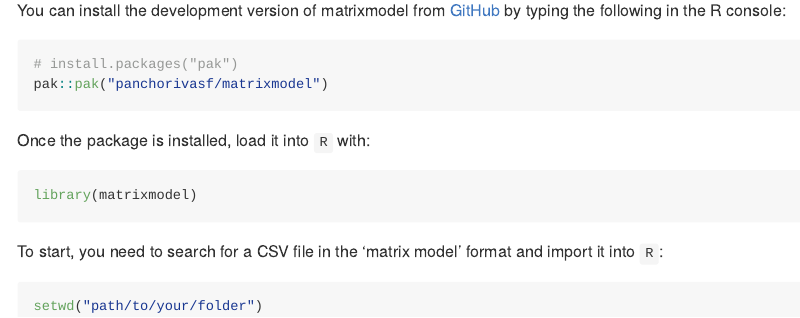
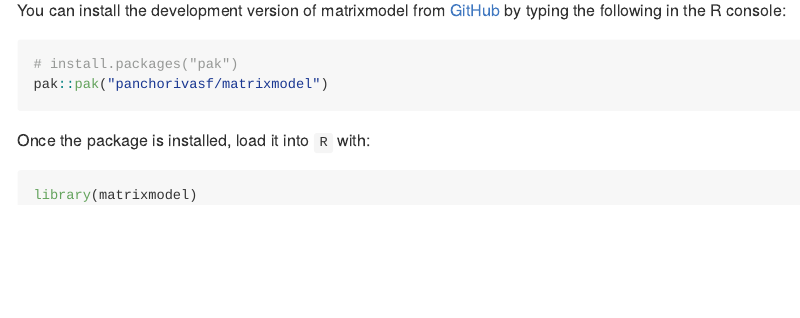
Before and after one commit to panchorivasf/matrixmodel, an R Markdown document (README.Rmd): the page in a window 1100 px wide, from 270 px down. The pictures show the output file README.md that the author committed with the source, drawn offline in the style of GitHub.

Commit message:
update readme

````diff
--- a/README.Rmd
+++ b/README.Rmd
@@ -34,9 +34,3 @@ Once the package is installed, load it into `R` with:
 ```{r example}
 library(matrixmodel)
 ```
-
-To start, you need to search for a CSV file in the 'matrix model' format and import it into `R`:
-
-```{r eval=FALSE}
-setwd("path/to/your/folder")
-```
````
Also changed, not shown: _pkgdown.yml (+1 -1 lines), README.md.
